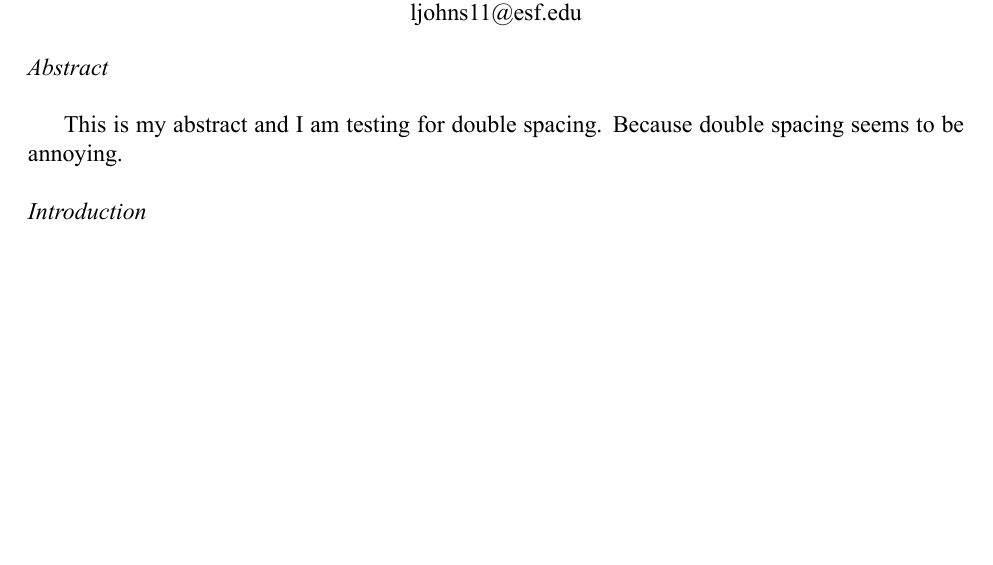
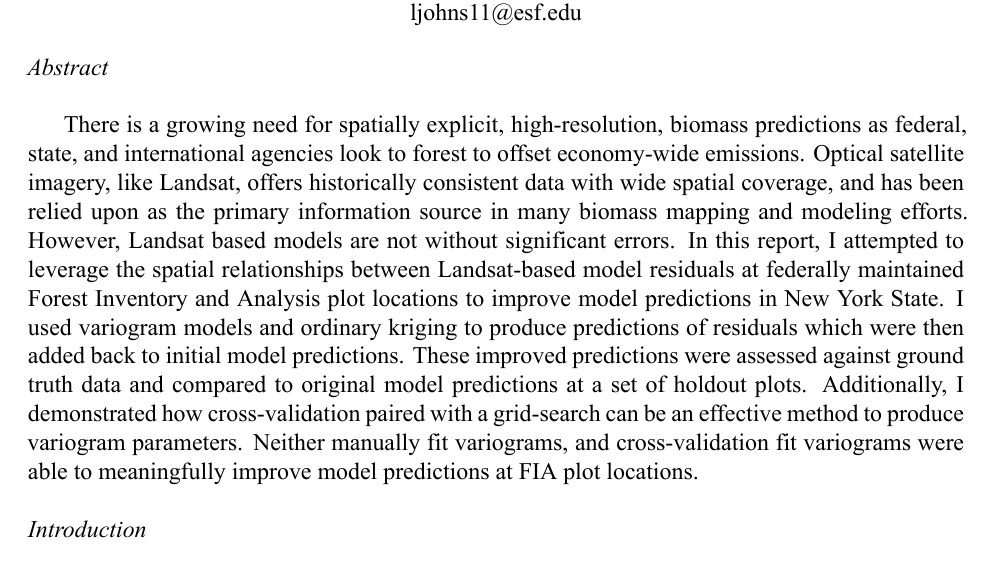
Before and after one commit to lucas-johnson/ere-621-proj, an R Markdown document (report/report.Rmd): part of page 1 of 18 before the commit and part of page 1 of 19 after it, cut so that both start at the same text, the shorter picture padded with empty space. The pictures show the output file report/report.pdf that the author committed with the source.

Commit message:
Throw in the abstract

```diff
--- a/report/report.Rmd
+++ b/report/report.Rmd
@@ -48,8 +48,25 @@ ljohns11@esf.edu
 *Abstract*
 \newline
 
-This is my abstract and I am testing for double spacing. Because double spacing
-seems to be annoying.\newline
+There is a growing need for spatially explicit, high-resolution, biomass
+predictions as federal, state, and international agencies look to forest
+to offset economy-wide emissions.
+Optical satellite imagery, like Landsat, offers historically consistent data
+with wide spatial coverage, and has been relied upon as the primary information
+source in many biomass mapping and modeling efforts.
+However, Landsat based models are not without significant errors.
+In this report, I attempted to leverage the spatial relationships between
+Landsat-based model residuals at federally maintained Forest Inventory and
+Analysis plot locations to improve model predictions in New York State.
+I used variogram models and ordinary kriging to produce predictions of
+residuals which were then added back to initial model predictions.
+These improved predictions were assessed against ground truth data and compared
+to original model predictions at a set of holdout plots.
+Additionally, I demonstrated how cross-validation paired with a grid-search
+can be an effective method to produce variogram parameters.
+Neither manually fit variograms, and cross-validation fit variograms were able
+to meaningfully improve model predictions at FIA plot locations.
+\newline
 
 \noindent
 *Introduction*
```
Also changed, not shown: report/report.pdf.
